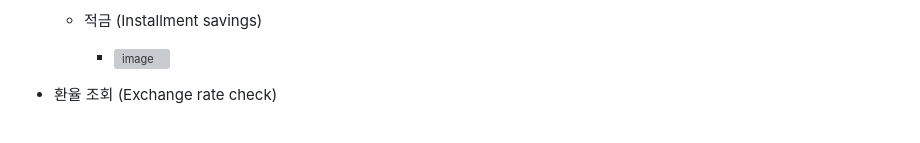
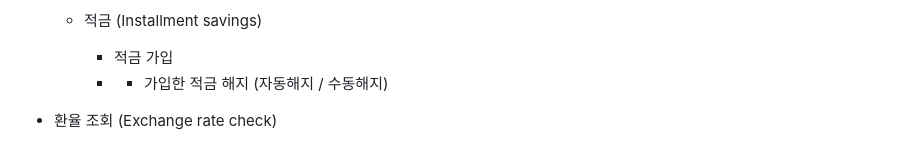
Before and after one commit to ccccccccyan/Trillion_Bank, a Markdown page: README.md, the part around the change printed below. GitHub-like rendering; grey boxes are pictures that could not be loaded.

```diff
--- a/README.md
+++ b/README.md
@@ -130,7 +125,8 @@
 
 
     - 적금 (Installment savings)
-         - ![image](https://github.com/user-attachments/assets/81d98f3b-4571-4dc0-9259-635f26df5b30)
+         - 적금 가입
+         - - 가입한 적금 해지 (자동해지 / 수동해지)
 
 
 
```
Also changed, not shown: other parts of README.md (+2 -7 lines).
